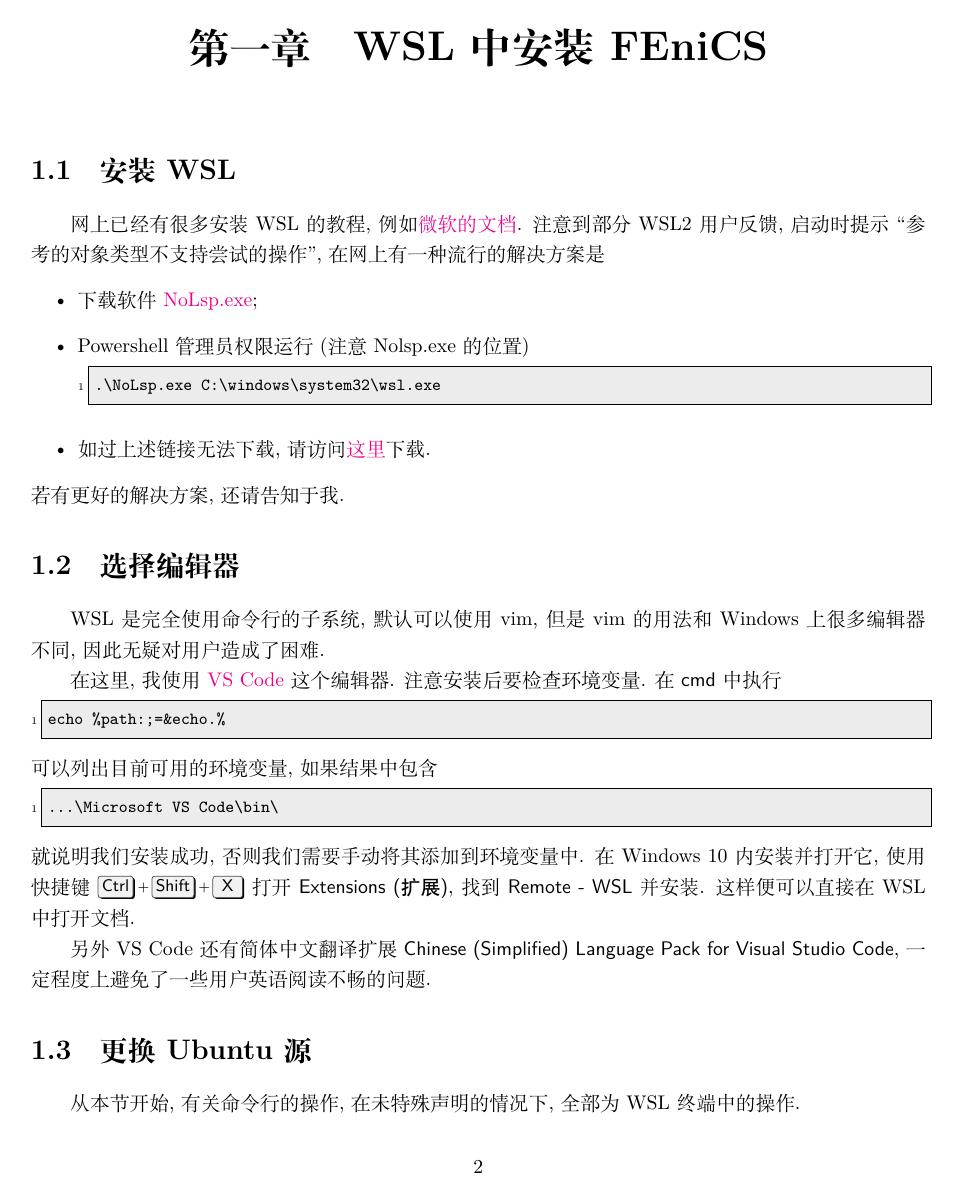
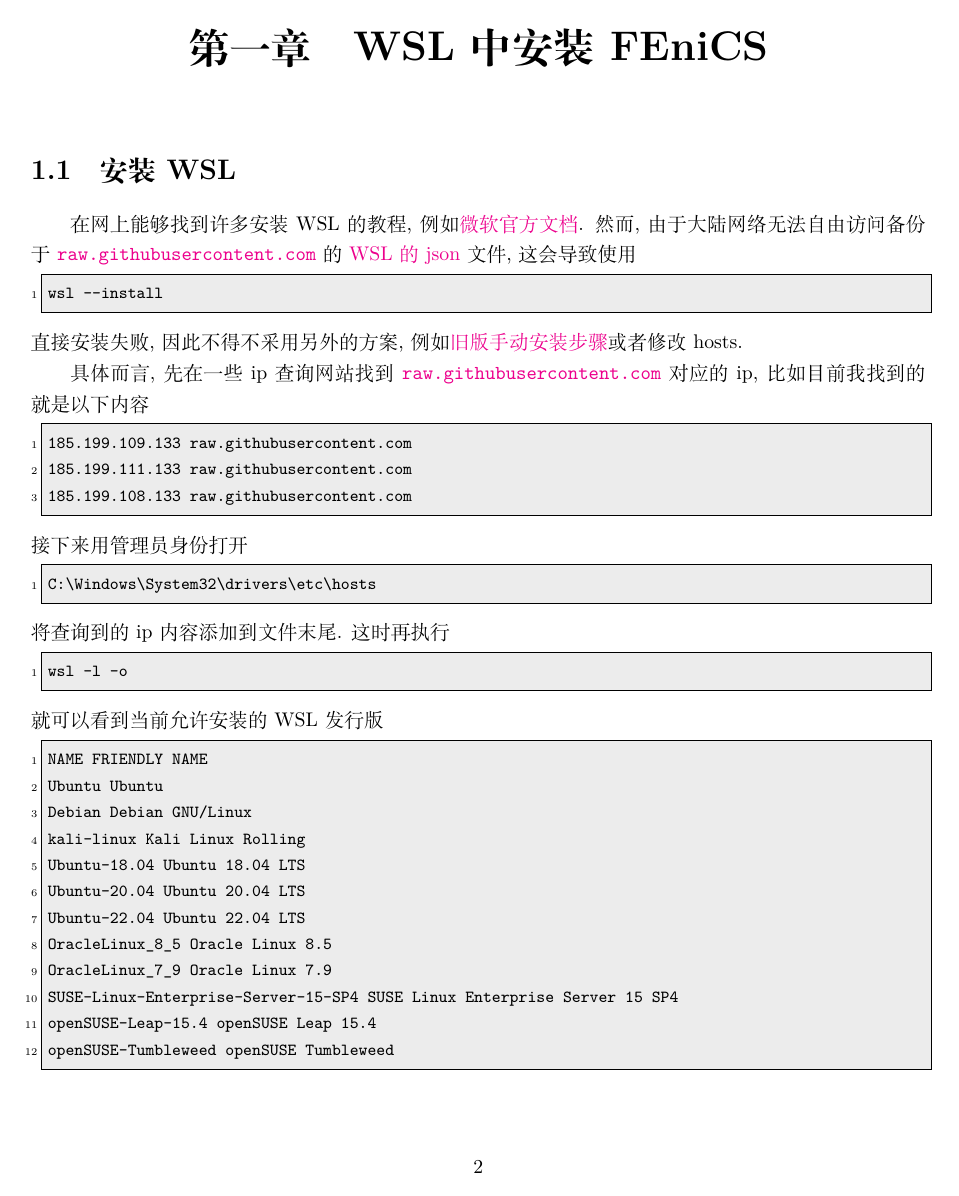
Before and after one commit to OsbertWang/install-fenics-guide-zh-cn, a LaTeX document (install-fenics-guide-zh-cn.tex): page 4 of 12. Compiled offline with XeLaTeX; a missing font is replaced by an installed copy or a similar font.

Commit message:
重写WSL安装

```diff
--- a/install-fenics-guide-zh-cn.tex
+++ b/install-fenics-guide-zh-cn.tex
@@ -79,51 +83,67 @@
 
 \section{安装 WSL}\label{sec:wsl.install}
 
-网上已经有很多安装 WSL 的教程,
+在网上能够找到许多安装 WSL 的教程,
 例如%
-\href{https://docs.microsoft.com/zh-cn/windows/wsl/install-win10}{微软的文档}.
-注意到部分 WSL2 用户反馈,
-启动时提示``参考的对象类型不支持尝试的操作'',
-在网上有一种流行的解决方案是
-\begin{itemize}
-  \item 下载软件 \href{https://www.proxifier.com/tmp/Test20200228/NoLsp.exe}{NoLsp.exe};
-  \item Powershell 管理员权限运行 (注意 Nolsp.exe 的位置)
-  \begin{lstlisting}[gobble=4]
-    .\NoLsp.exe C:\windows\system32\wsl.exe
-  \end{lstlisting}
-  \item 如过上述链接无法下载,
-  请访问\href{https://cowtransfer.com/s/626f2c73fc7a4f}{这里}下载.
-\end{itemize}
-若有更好的解决方案,
-还请告知于我.
+\href{https://learn.microsoft.com/zh-cn/windows/wsl/install}{微软官方文档}.
+然而,
+由于大陆网络无法自由访问备份于 \url{raw.githubusercontent.com} 的
+\href{https://raw.githubusercontent.com/microsoft/WSL/master/distributions/DistributionInfo.json}{WSL 的 json} 文件,
+这会导致使用
+\begin{lstlisting}
+  wsl --install
+\end{lstlisting}
+直接安装失败,
+因此不得不采用另外的方案,
+例如%
+\href{https://learn.microsoft.com/zh-cn/windows/wsl/install-manual}{旧版手动安装步骤}%
+或者修改 hosts.
+
+具体而言,
+先在一些 ip 查询网站找到 \url{raw.githubusercontent.com} 对应的 ip,
+比如目前我找到的就是以下内容
+\begin{lstlisting}
+  185.199.109.133 raw.githubusercontent.com
+  185.199.111.133 raw.githubusercontent.com
+  185.199.108.133 raw.githubusercontent.com
+\end{lstlisting}
+接下来用管理员身份打开
+\begin{lstlisting}
+  C:\Windows\System32\drivers\etc\hosts
+\end{lstlisting}
+将查询到的 ip 内容添加到文件末尾.
+这时再执行
+\begin{lstlisting}
+  wsl -l -o
+\end{lstlisting}
+就可以看到当前允许安装的 WSL 发行版
+\begin{lstlisting}
+  NAME                                   FRIENDLY NAME
+  Ubuntu                                 Ubuntu
+  Debian                                 Debian GNU/Linux
+  kali-linux                             Kali Linux Rolling
+  Ubuntu-18.04                           Ubuntu 18.04 LTS
+  Ubuntu-20.04                           Ubuntu 20.04 LTS
+  Ubuntu-22.04                           Ubuntu 22.04 LTS
+  OracleLinux_8_5                        Oracle Linux 8.5
+  OracleLinux_7_9                        Oracle Linux 7.9
+  SUSE-Linux-Enterprise-Server-15-SP4    SUSE Linux Enterprise Server 15 SP4
+  openSUSE-Leap-15.4                     openSUSE Leap 15.4
+  openSUSE-Tumbleweed                    openSUSE Tumbleweed
+\end{lstlisting}
+
+% 注意到部分 WSL2 用户反馈,
+% 启动时提示``参考的对象类型不支持尝试的操作'',
+% 在网上有一种流行的解决方案是
+% \begin{itemize}
+%   \item 下载软件 \href{https://www.proxifier.com/tmp/Test20200228/NoLsp.exe}{NoLsp.exe};
+%   \item Powershell 管理员权限运行 (注意 Nolsp.exe 的位置)
+%   \begin{lstlisting}[gobble=4]
+%     .\NoLsp.exe C:\windows\system32\wsl.exe
+%   \end{lstlisting}
+%   \item 如过上述链接无法下载,
+%   请访问\href{https://cowtransfer.com/s/626f2c73fc7a4f}{这里}下载.
+% \end{itemize}
 
 \section{选择编辑器}
 
-WSL 是完全使用命令行的子系统,
-默认可以使用 vim,
-但是 vim 的用法和 Windows 上很多编辑器不同,
-因此无疑对用户造成了困难.
-
-在这里,
-我使用
-\href{https://code.visualstudio.com/}{VS Code}
-这个编辑器.
-注意安装后要检查环境变量.
-在 \textsf{cmd} 中执行
-\begin{lstlisting}
-  echo %path:;=&echo.%
-\end{lstlisting}
-可以列出目前可用的环境变量,
-如果结果中包含
-\begin{lstlisting}
-  ...\Microsoft VS Code\bin\
-\end{lstlisting}
-就说明我们安装成功,
-否则我们需要手动将其添加到环境变量中.
-在 Windows 10 内安装并打开它,
-使用快捷键 \keys{Ctrl + Shift + X} 打开 \textsf{Extensions (扩展)},
-找到 \textsf{Remote - WSL} 并安装.
-这样便可以直接在 WSL 中打开文档.
-
-另外 VS Code 还有简体中文翻译扩展 \textsf{Chinese (Simplified) Language Pack for Visual Studio Code},
-一定程度上避免了一些用户英语阅读不畅的问题.
```
Also changed, not shown: install-fenics-guide-zh-cn.tex (12 more changed lines).
